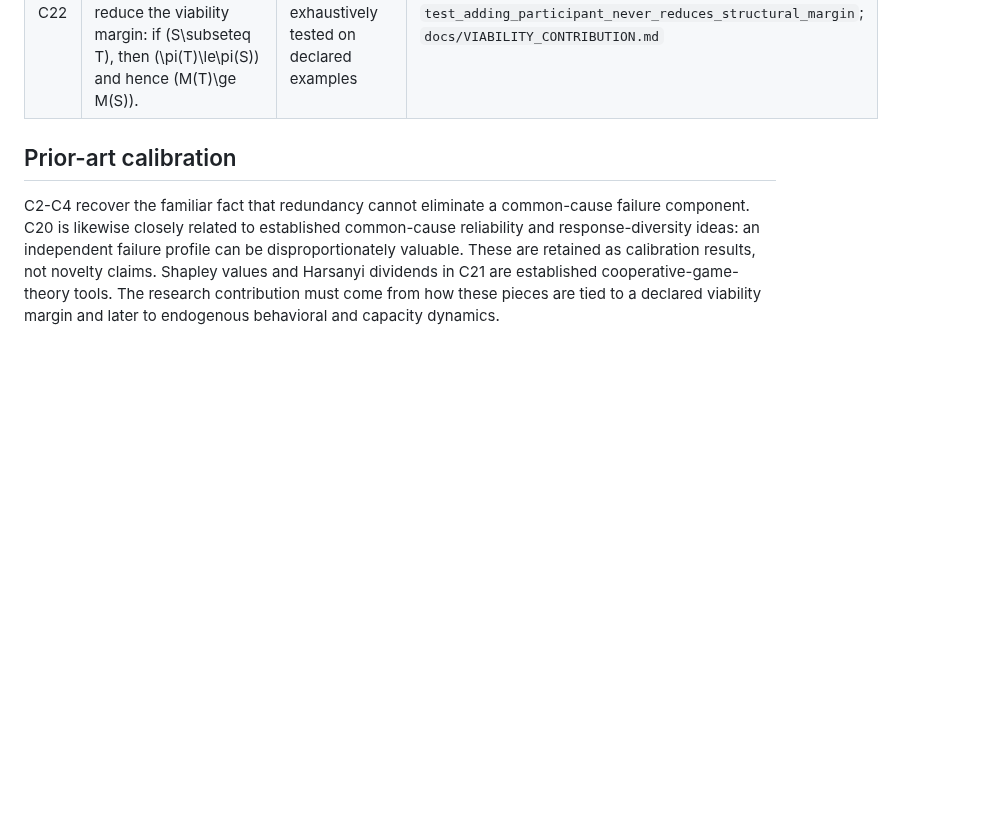
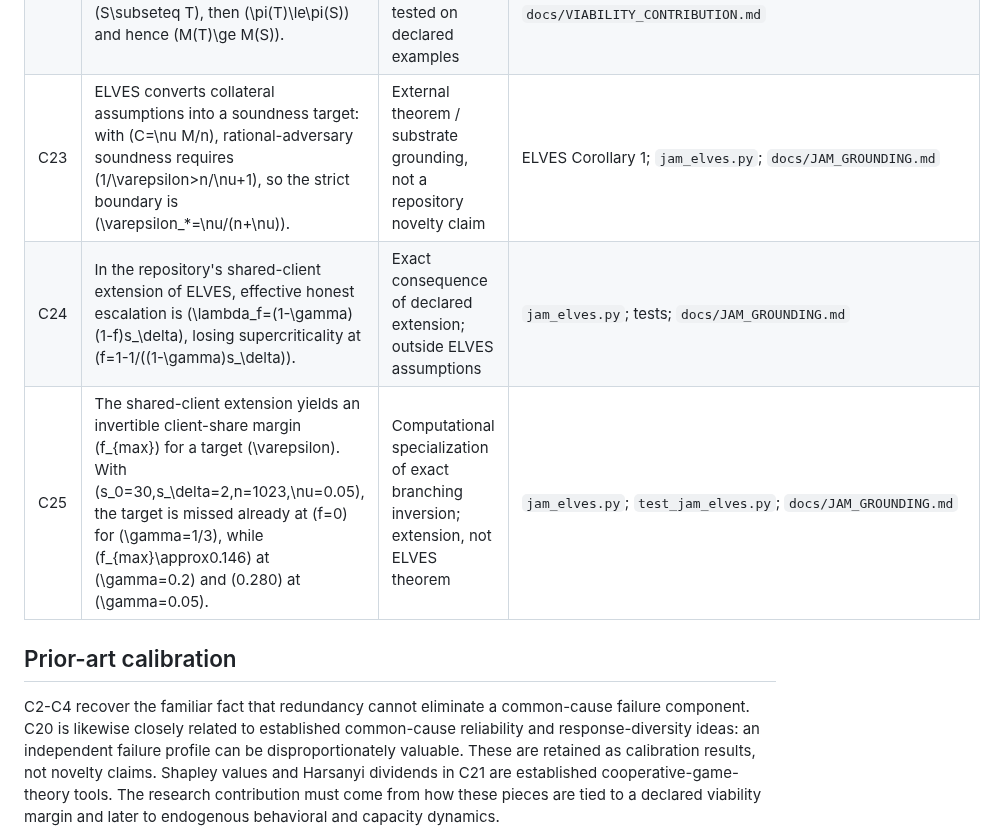
Before and after one commit to albertjanvanhoek/Distributed-Commons-Control, a Markdown page: CLAIMS.md, the part around the change. Drawn GitHub-style; blank space fills up the shorter version.

Commit message:
Add ELVES grounding and shared-client extension claims

```diff
--- a/CLAIMS.md
+++ b/CLAIMS.md
@@ -26,6 +26,9 @@ This ledger prevents mathematical results, simulation behavior and cross-domain
 | C20 | In the two-cause heterogeneous-participant model, adding a participant with an independent failure profile changes structural escape from \(\rho\) to \(\rho^2\); in the uncapped viability-margin regime this multiplies the margin by \(1/\rho\). | Exact theorem; machine checked | Lean: `ViabilityContribution.lean`; Python exact-topology tests |
 | C21 | Leave-one-out, Shapley and Harsanyi attribution answer different questions on the same viability-margin set function: Shapley values exhaust the total margin gain by construction, while higher-order Harsanyi terms retain non-additive interactions explicitly. | Established attribution identities instantiated in the model | `viability.py`; `docs/VIABILITY_CONTRIBUTION.md`; tests |
 | C22 | In the one-loop structural viability model, adding participants cannot reduce the viability margin: if \(S\subseteq T\), then \(\pi(T)\le\pi(S)\) and hence \(M(T)\ge M(S)\). | Exact set-event consequence; exhaustively tested on declared examples | `viability.py`; `test_adding_participant_never_reduces_structural_margin`; `docs/VIABILITY_CONTRIBUTION.md` |
+| C23 | ELVES converts collateral assumptions into a soundness target: with \(C=\nu M/n\), rational-adversary soundness requires \(1/\varepsilon>n/\nu+1\), so the strict boundary is \(\varepsilon_*=\nu/(n+\nu)\). | External theorem / substrate grounding, not a repository novelty claim | ELVES Corollary 1; `jam_elves.py`; `docs/JAM_GROUNDING.md` |
+| C24 | In the repository's shared-client extension of ELVES, effective honest escalation is \(\lambda_f=(1-\gamma)(1-f)s_\delta\), losing supercriticality at \(f=1-1/((1-\gamma)s_\delta)\). | Exact consequence of declared extension; outside ELVES assumptions | `jam_elves.py`; tests; `docs/JAM_GROUNDING.md` |
+| C25 | The shared-client extension yields an invertible client-share margin \(f_{max}\) for a target \(\varepsilon\). With \(s_0=30,s_\delta=2,n=1023,\nu=0.05\), the target is missed already at \(f=0\) for \(\gamma=1/3\), while \(f_{max}\approx0.146\) at \(\gamma=0.2\) and \(0.280\) at \(\gamma=0.05\). | Computational specialization of exact branching inversion; extension, not ELVES theorem | `jam_elves.py`; `test_jam_elves.py`; `docs/JAM_GROUNDING.md` |
 
 ## Prior-art calibration
 
```
